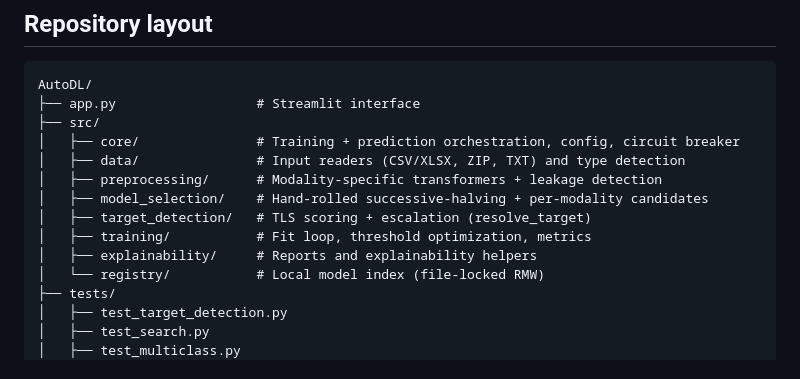
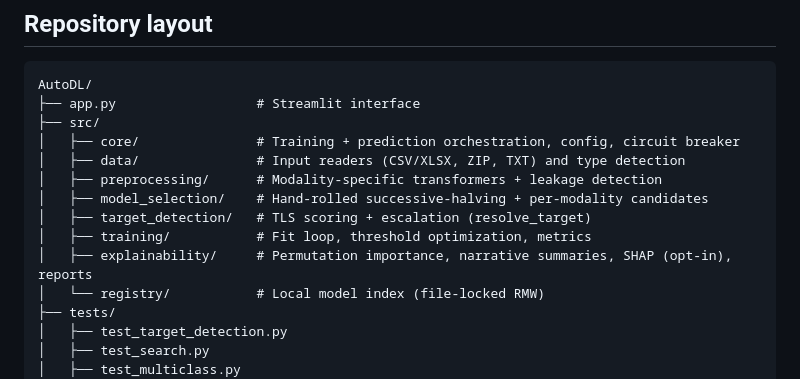
Before and after one commit to Swayam-Swaroop-Sahu/AutoDL, a Markdown page: README.md, the part around the change. Rendered like a GitHub page.

Commit message:
@ Update README with updated explainability section @

```diff
--- a/README.md
+++ b/README.md
@@ -36,7 +36,7 @@ AutoDL/
 │   ├── model_selection/    # Hand-rolled successive-halving + per-modality candidates
 │   ├── target_detection/   # TLS scoring + escalation (resolve_target)
 │   ├── training/           # Fit loop, threshold optimization, metrics
-│   ├── explainability/     # Reports and explainability helpers
+│   ├── explainability/     # Permutation importance, narrative summaries, SHAP (opt-in), reports
 │   └── registry/           # Local model index (file-locked RMW)
 ├── tests/
 │   ├── test_target_detection.py
```
